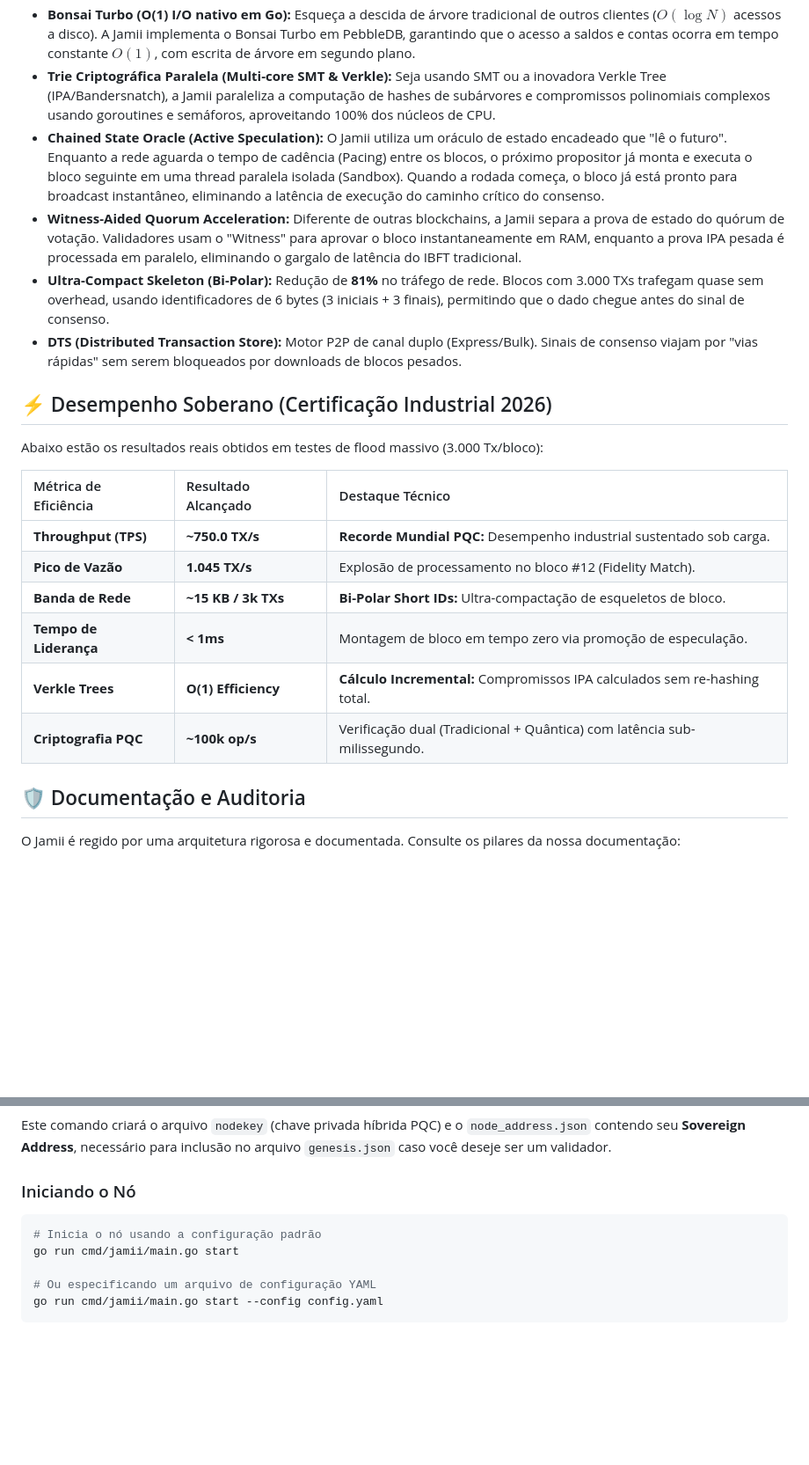
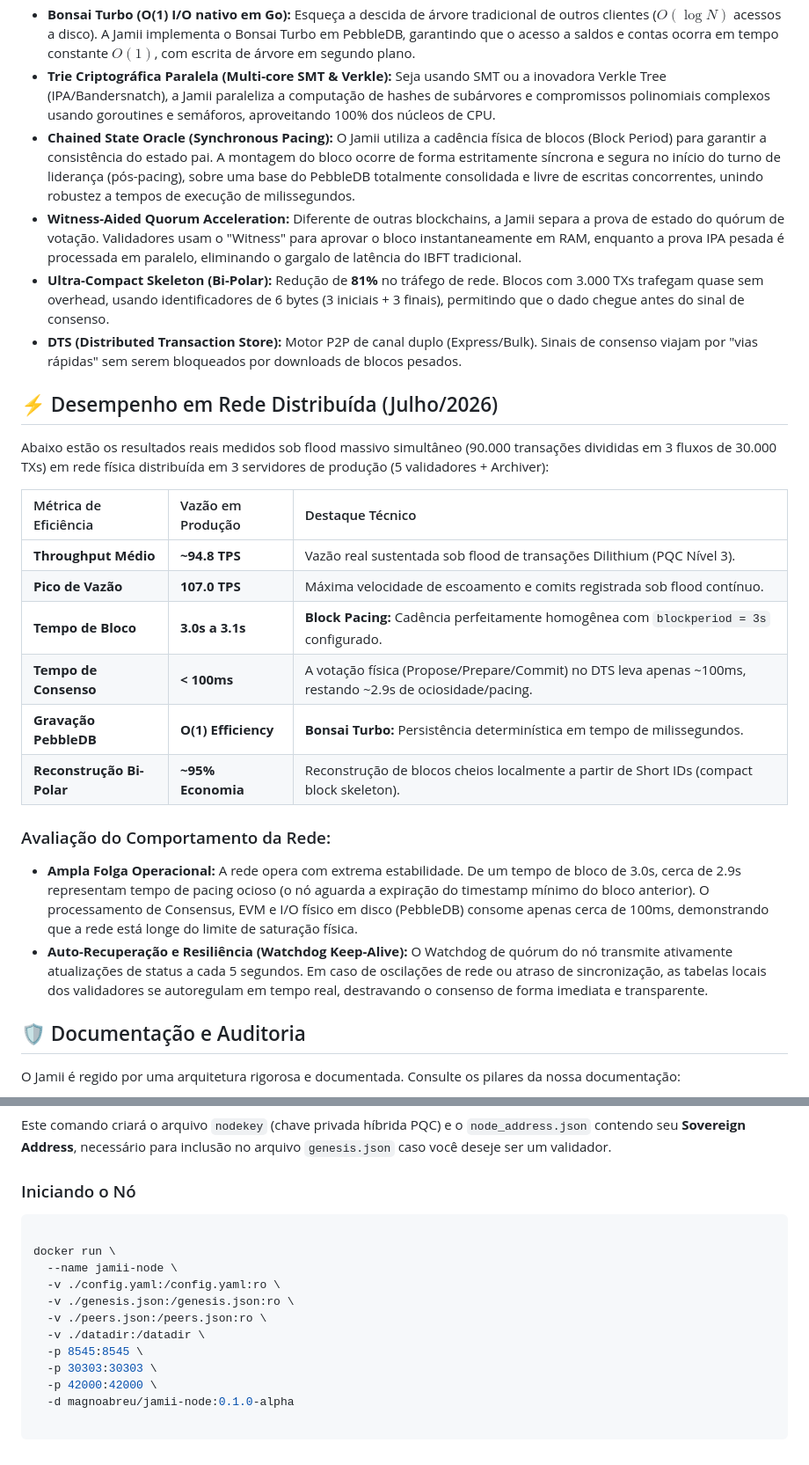
Before and after one commit to icemagno/jamii-public, a Markdown page: README.md, 2 parts joined by grey strips. Shown at 88% size. Rendered like a GitHub page; blank space fills up the shorter version.

Commit message:
;Atualização de documentação

````diff
--- a/README.md
+++ b/README.md
@@ -25,23 +25,27 @@ O núcleo fundamental do Jamii atingiu maturidade industrial, quebrando recordes
 *   **Identidade Unificada Shadowless (Zero Migration UX):** O ecossistema Jamii elimina o maior atrito da transição pós-quântica. Um único payload de chaves tradicionais (Secp256k1) e quânticas (ML-DSA-65) mapeia para a mesma conta no World State, servindo de forma unificada tanto a endereços clássicos Ethereum (`0x...`) quanto soberanos (`jamii1...`), sem necessidade de migrações de saldos.
 *   **Bonsai Turbo (O(1) I/O nativo em Go):** Esqueça a descida de árvore tradicional de outros clientes ($O(\log N)$ acessos a disco). A Jamii implementa o Bonsai Turbo em PebbleDB, garantindo que o acesso a saldos e contas ocorra em tempo constante $O(1)$, com escrita de árvore em segundo plano.
 *   **Trie Criptográfica Paralela (Multi-core SMT & Verkle):** Seja usando SMT ou a inovadora Verkle Tree (IPA/Bandersnatch), a Jamii paraleliza a computação de hashes de subárvores e compromissos polinomiais complexos usando goroutines e semáforos, aproveitando 100% dos núcleos de CPU.
-*   **Chained State Oracle (Active Speculation):** O Jamii utiliza um oráculo de estado encadeado que "lê o futuro". Enquanto a rede aguarda o tempo de cadência (Pacing) entre os blocos, o próximo propositor já monta e executa o bloco seguinte em uma thread paralela isolada (Sandbox). Quando a rodada começa, o bloco já está pronto para broadcast instantâneo, eliminando a latência de execução do caminho crítico do consenso.
+*   **Chained State Oracle (Synchronous Pacing):** O Jamii utiliza a cadência física de blocos (Block Period) para garantir a consistência do estado pai. A montagem do bloco ocorre de forma estritamente síncrona e segura no início do turno de liderança (pós-pacing), sobre uma base do PebbleDB totalmente consolidada e livre de escritas concorrentes, unindo robustez a tempos de execução de milissegundos.
 *   **Witness-Aided Quorum Acceleration:** Diferente de outras blockchains, a Jamii separa a prova de estado do quórum de votação. Validadores usam o "Witness" para aprovar o bloco instantaneamente em RAM, enquanto a prova IPA pesada é processada em paralelo, eliminando o gargalo de latência do IBFT tradicional.
 *   **Ultra-Compact Skeleton (Bi-Polar):** Redução de **81%** no tráfego de rede. Blocos com 3.000 TXs trafegam quase sem overhead, usando identificadores de 6 bytes (3 iniciais + 3 finais), permitindo que o dado chegue antes do sinal de consenso.
 *   **DTS (Distributed Transaction Store):** Motor P2P de canal duplo (Express/Bulk). Sinais de consenso viajam por "vias rápidas" sem serem bloqueados por downloads de blocos pesados.
 
-## ⚡ Desempenho Soberano (Certificação Industrial 2026)
+## ⚡ Desempenho em Rede Distribuída (Julho/2026)
 
-Abaixo estão os resultados reais obtidos em testes de flood massivo (3.000 Tx/bloco):
+Abaixo estão os resultados reais medidos sob flood massivo simultâneo (90.000 transações divididas em 3 fluxos de 30.000 TXs) em rede física distribuída em 3 servidores de produção (5 validadores + Archiver):
 
-| Métrica de Eficiência | Resultado Alcançado | Destaque Técnico |
+| Métrica de Eficiência | Vazão em Produção | Destaque Técnico |
 | :--- | :--- | :--- |
-| **Throughput (TPS)** | **~750.0 TX/s** | **Recorde Mundial PQC:** Desempenho industrial sustentado sob carga. |
-| **Pico de Vazão** | **1.045 TX/s** | Explosão de processamento no bloco #12 (Fidelity Match). |
-| **Banda de Rede** | **~15 KB / 3k TXs** | **Bi-Polar Short IDs:** Ultra-compactação de esqueletos de bloco. |
-| **Tempo de Liderança** | **< 1ms** | Montagem de bloco em tempo zero via promoção de especulação. |
-| **Verkle Trees** | **O(1) Efficiency** | **Cálculo Incremental:** Compromissos IPA calculados sem re-hashing total. |
-| **Criptografia PQC** | **~100k op/s** | Verificação dual (Tradicional + Quântica) com latência sub-milissegundo. |
+| **Throughput Médio** | **~94.8 TPS** | Vazão real sustentada sob flood de transações Dilithium (PQC Nível 3). |
+| **Pico de Vazão** | **107.0 TPS** | Máxima velocidade de escoamento e comits registrada sob flood contínuo. |
+| **Tempo de Bloco** | **3.0s a 3.1s** | **Block Pacing:** Cadência perfeitamente homogênea com `blockperiod = 3s` configurado. |
+| **Tempo de Consenso** | **< 100ms** | A votação física (Propose/Prepare/Commit) no DTS leva apenas ~100ms, restando ~2.9s de ociosidade/pacing. |
+| **Gravação PebbleDB** | **O(1) Efficiency** | **Bonsai Turbo:** Persistência determinística em tempo de milissegundos. |
+| **Reconstrução Bi-Polar** | **~95% Economia** | Reconstrução de blocos cheios localmente a partir de Short IDs (compact block skeleton). |
+
+### Avaliação do Comportamento da Rede:
+* **Ampla Folga Operacional:** A rede opera com extrema estabilidade. De um tempo de bloco de 3.0s, cerca de 2.9s representam tempo de pacing ocioso (o nó aguarda a expiração do timestamp mínimo do bloco anterior). O processamento de Consensus, EVM e I/O físico em disco (PebbleDB) consome apenas cerca de 100ms, demonstrando que a rede está longe do limite de saturação física.
+* **Auto-Recuperação e Resiliência (Watchdog Keep-Alive):** O Watchdog de quórum do nó transmite ativamente atualizações de status a cada 5 segundos. Em caso de oscilações de rede ou atraso de sincronização, as tabelas locais dos validadores se autoregulam em tempo real, destravando o consenso de forma imediata e transparente.
 
 
 ## 🛡️ Documentação e Auditoria
@@ -87,9 +91,16 @@ Este comando criará o arquivo `nodekey` (chave privada híbrida PQC) e o `node_
 
 ### Iniciando o Nó
 ```bash
-# Inicia o nó usando a configuração padrão
-go run cmd/jamii/main.go start
 
-# Ou especificando um arquivo de configuração YAML
-go run cmd/jamii/main.go start --config config.yaml
+docker run \
+  --name jamii-node \
+  -v ./config.yaml:/config.yaml:ro \
+  -v ./genesis.json:/genesis.json:ro \
+  -v ./peers.json:/peers.json:ro \
+  -v ./datadir:/datadir \
+  -p 8545:8545 \
+  -p 30303:30303 \
+  -p 42000:42000 \
+  -d magnoabreu/jamii-node:0.1.0-alpha
+
 ```
````
Also changed, not shown: other parts of README.md (+1 -1 lines), MEMORIA_TECNICA.md (+5 -1 lines).
